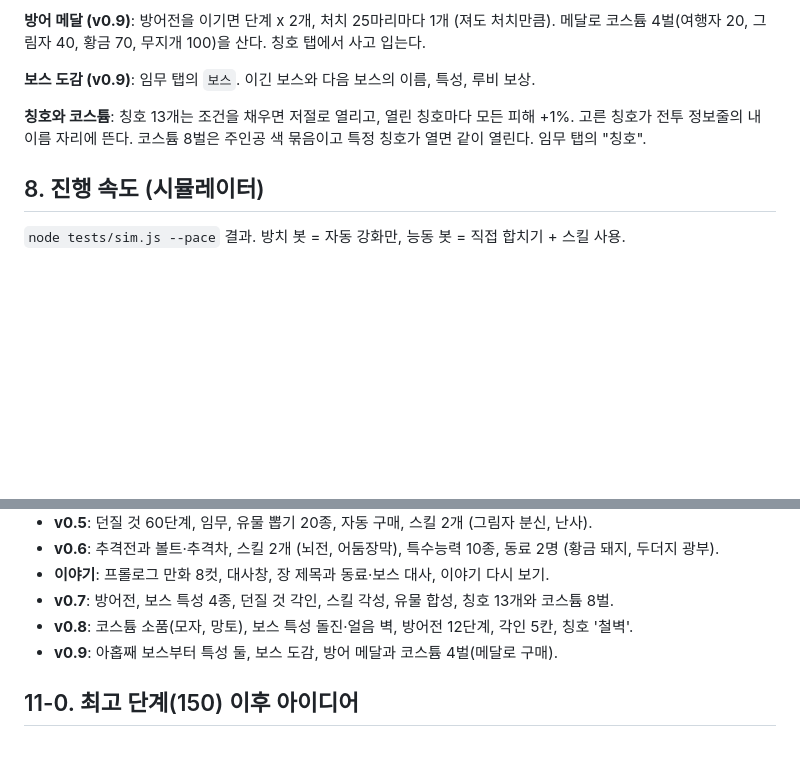
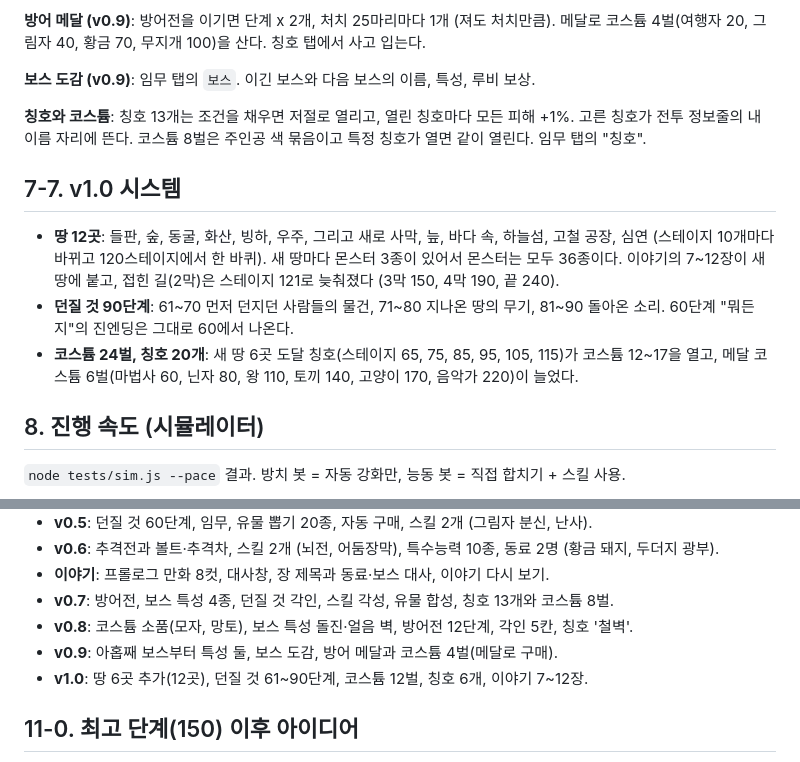
Before and after one commit to choseunghyuk08/the-battle, a Markdown page: docs/design.md, 2 parts joined by grey strips. GitHub-like rendering; blank space fills up the shorter version.

```diff
--- a/docs/design.md
+++ b/docs/design.md
@@ -292,6 +292,12 @@
 
 **칭호와 코스튬**: 칭호 13개는 조건을 채우면 저절로 열리고, 열린 칭호마다 모든 피해 +1%. 고른 칭호가 전투 정보줄의 내 이름 자리에 뜬다. 코스튬 8벌은 주인공 색 묶음이고 특정 칭호가 열면 같이 열린다. 임무 탭의 "칭호".
 
+## 7-7. v1.0 시스템
+
+- **땅 12곳**: 들판, 숲, 동굴, 화산, 빙하, 우주, 그리고 새로 사막, 늪, 바다 속, 하늘섬, 고철 공장, 심연 (스테이지 10개마다 바뀌고 120스테이지에서 한 바퀴). 새 땅마다 몬스터 3종이 있어서 몬스터는 모두 36종이다. 이야기의 7~12장이 새 땅에 붙고, 접힌 길(2막)은 스테이지 121로 늦춰졌다 (3막 150, 4막 190, 끝 240).
+- **던질 것 90단계**: 61~70 먼저 던지던 사람들의 물건, 71~80 지나온 땅의 무기, 81~90 돌아온 소리. 60단계 "뭐든지"의 진엔딩은 그대로 60에서 나온다.
+- **코스튬 24벌, 칭호 20개**: 새 땅 6곳 도달 칭호(스테이지 65, 75, 85, 95, 105, 115)가 코스튬 12~17을 열고, 메달 코스튬 6벌(마법사 60, 닌자 80, 왕 110, 토끼 140, 고양이 170, 음악가 220)이 늘었다.
+
 ## 8. 진행 속도 (시뮬레이터)
 
 `node tests/sim.js --pace` 결과. 방치 봇 = 자동 강화만, 능동 봇 = 직접 합치기 + 스킬 사용.
@@ -325,6 +331,7 @@
 - **v0.7**: 방어전, 보스 특성 4종, 던질 것 각인, 스킬 각성, 유물 합성, 칭호 13개와 코스튬 8벌.
 - **v0.8**: 코스튬 소품(모자, 망토), 보스 특성 돌진·얼음 벽, 방어전 12단계, 각인 5칸, 칭호 '철벽'.
 - **v0.9**: 아홉째 보스부터 특성 둘, 보스 도감, 방어 메달과 코스튬 4벌(메달로 구매).
+- **v1.0**: 땅 6곳 추가(12곳), 던질 것 61~90단계, 코스튬 12벌, 칭호 6개, 이야기 7~12장.
 
 ## 11-0. 최고 단계(150) 이후 아이디어
 
```
Also changed, not shown: docs/story.md (+9 -3 lines).
